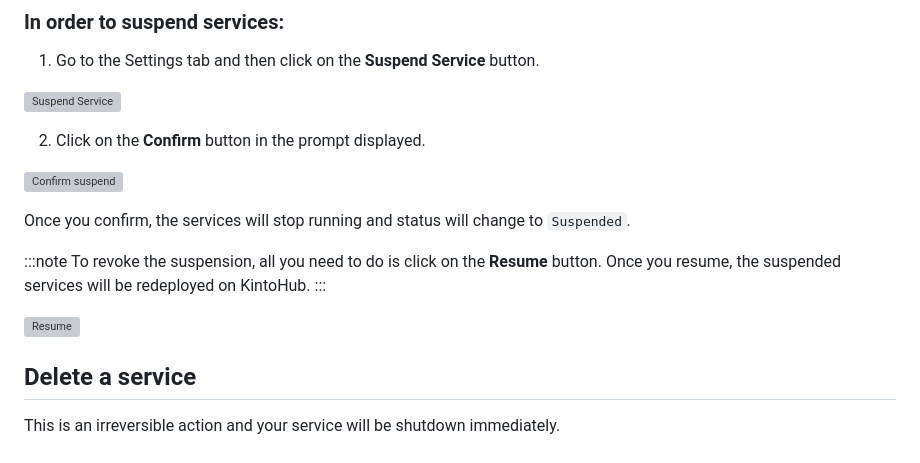
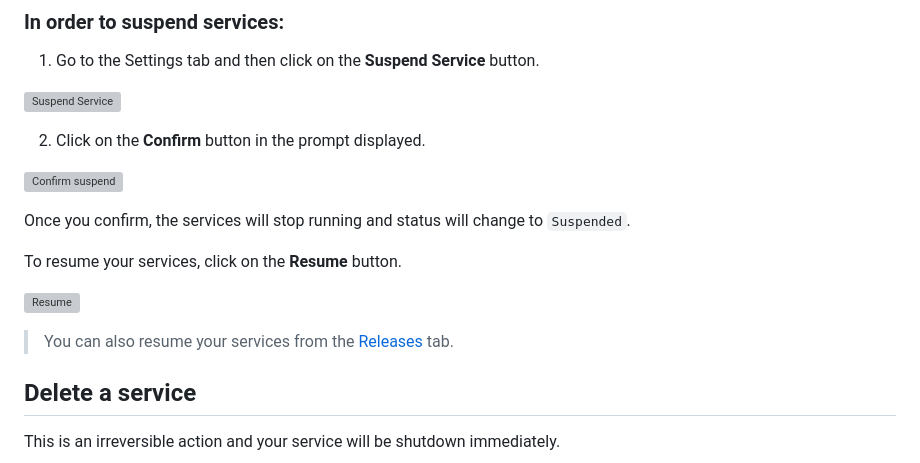
Before and after one commit to kintohub/kintohub, a Markdown page: docs/anatomy/anatomy-settings.md, the part around the change. Rendered like a GitHub page; grey boxes are pictures that could not be loaded.

```diff
--- a/docs/anatomy/anatomy-settings.md
+++ b/docs/anatomy/anatomy-settings.md
@@ -44,11 +44,11 @@ The Suspend service option will allow you to temporarily stop your services runn
 
 Once you confirm, the services will stop running and status will change to `Suspended`.
 
-:::note
-To revoke the suspension, all you need to do is click on the __Resume__ button. Once you resume, the suspended services will be redeployed on KintoHub.
-:::
+ To resume your services, click on the **Resume** button.
 
 ![Resume](/img/anatomy/resume.png)
+
+>You can also resume your services from the [Releases](anatomy-releases.md#resume-a-release) tab.
 
 ## Delete a service
 
```
Also changed, not shown: docs/anatomy/anatomy-releases.md (+9 -0 lines), static/img/anatomy/resume-from-release.png (added).
